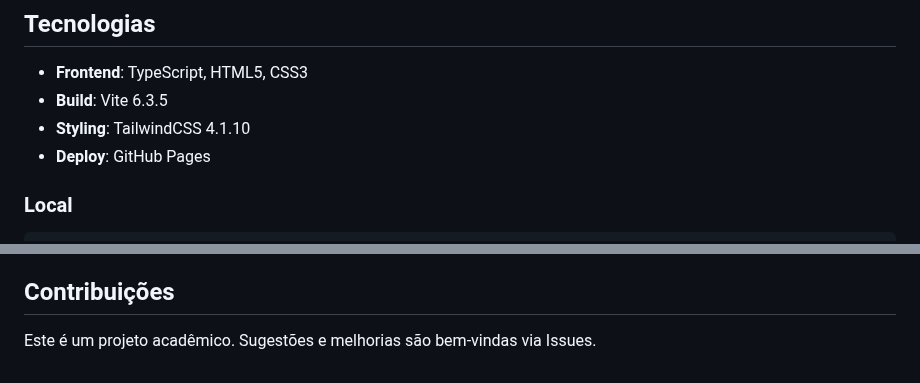
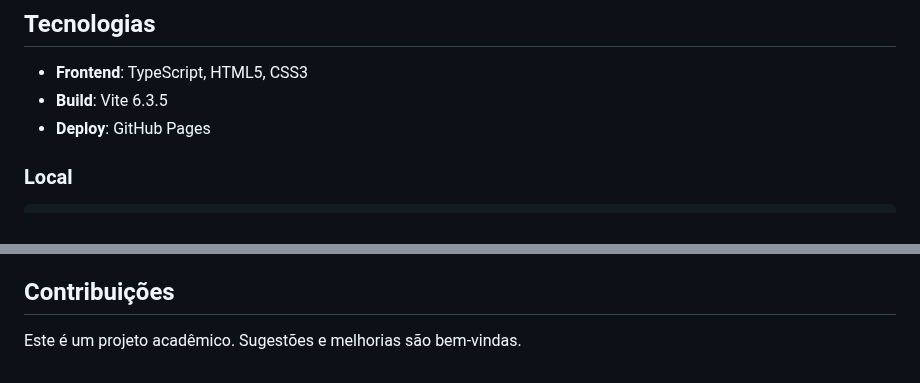
Before and after one commit to rejifre/q-learning-project, a Markdown page: README.md, 2 parts joined by grey strips. Drawn GitHub-style.

```diff
--- a/README.md
+++ b/README.md
@@ -16,7 +16,6 @@ Um projeto educacional demonstrando o algoritmo Q-Learning implementado em TypeS
 
 - **Frontend**: TypeScript, HTML5, CSS3
 - **Build**: Vite 6.3.5
-- **Styling**: TailwindCSS 4.1.10
 - **Deploy**: GitHub Pages
 
 ### Local
@@ -117,4 +116,4 @@ Este projeto é desenvolvido para fins educacionais como parte do curso de Funda
 
 ## Contribuições
 
-Este é um projeto acadêmico. Sugestões e melhorias são bem-vindas via Issues.
+Este é um projeto acadêmico. Sugestões e melhorias são bem-vindas.
```
